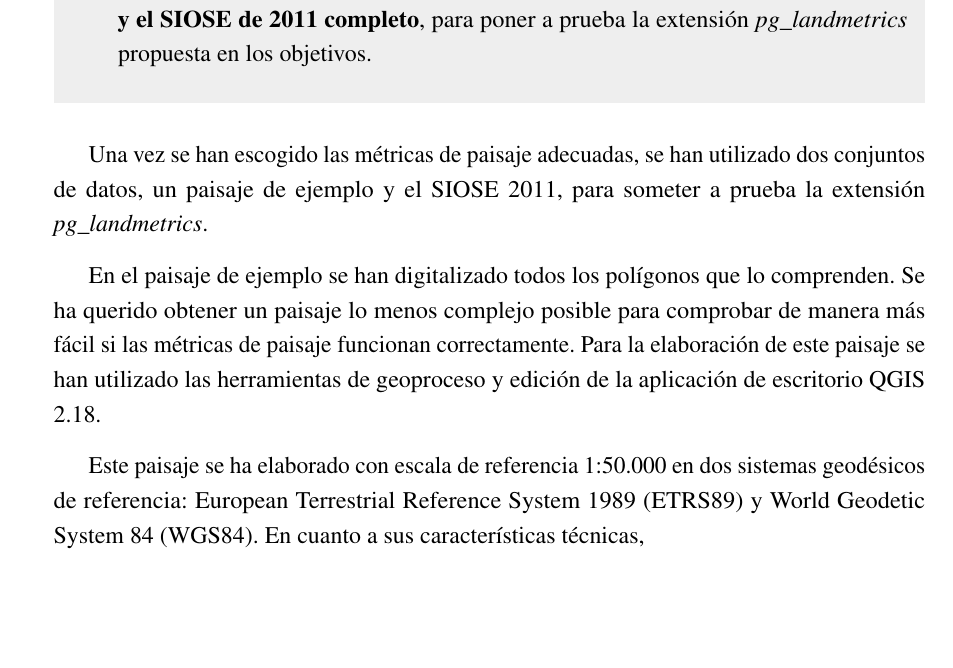
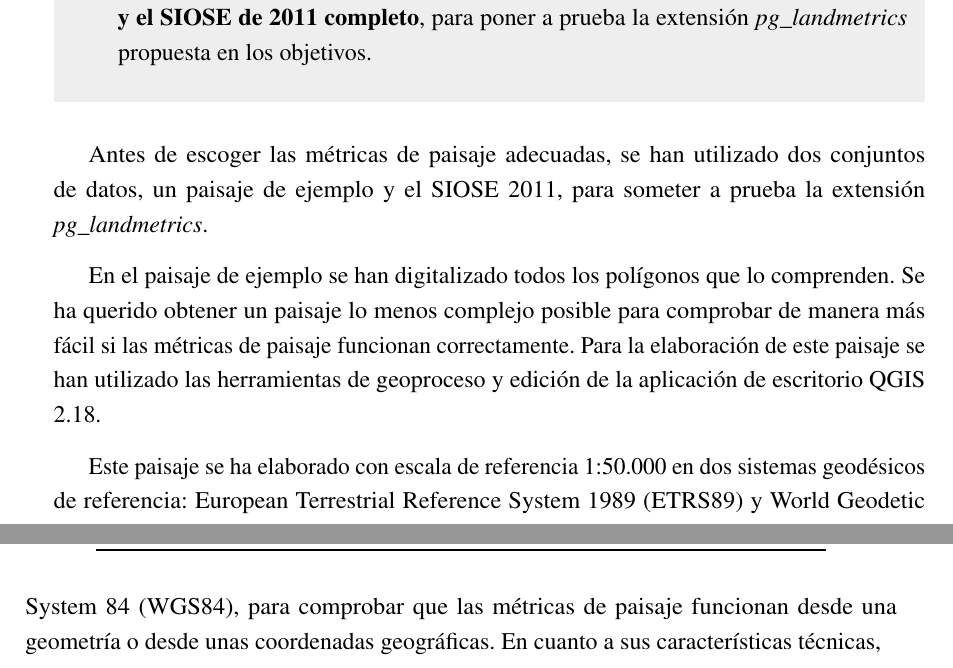
Before and after one commit to andrearosado/tfm, a LaTeX thesis (main.tex, which reads Metodologia/metodologia.tex): part of page 31 of 64 before the commit and two parts of pages 31 and 32 of 66 after it, the two joined at a grey line, cut so that both start at the same text, the shorter picture padded with empty space. Compiled offline with pdfLaTeX.

Commit message:
edited information

```diff
--- a/Metodologia/metodologia.tex
+++ b/Metodologia/metodologia.tex
@@ -106,11 +106,11 @@ Se han utilizado los siguientes elementos:
 \end{itemize}
 \end{graybox}
 
-Una vez se han escogido las métricas de paisaje adecuadas, se han utilizado dos conjuntos de datos, un paisaje de ejemplo y el SIOSE 2011, para someter a prueba la extensión \textit{pg\_landmetrics}.
+Antes de escoger las métricas de paisaje adecuadas, se han utilizado dos conjuntos de datos, un paisaje de ejemplo y el SIOSE 2011, para someter a prueba la extensión \textit{pg\_landmetrics}.
 
 En el paisaje de ejemplo se han digitalizado todos los polígonos que lo comprenden. Se ha querido obtener un paisaje lo menos complejo posible para comprobar de manera más fácil si las métricas de paisaje funcionan correctamente. Para la elaboración de este paisaje se han utilizado las herramientas de geoproceso y edición de la aplicación de escritorio QGIS 2.18.
 
-Este paisaje se ha elaborado con escala de referencia 1:50.000 en dos sistemas geodésicos de referencia: European Terrestrial Reference System 1989 (ETRS89) y World Geodetic System 84 (WGS84). En cuanto a sus características técnicas,
+Este paisaje se ha elaborado con escala de referencia 1:50.000 en dos sistemas geodésicos de referencia: European Terrestrial Reference System 1989 (ETRS89) y World Geodetic System 84 (WGS84), para comprobar que las métricas de paisaje funcionan desde una geometría o desde unas coordenadas geográficas. En cuanto a sus características técnicas,
 
 
 
```
Also changed, not shown: main.pdf.
